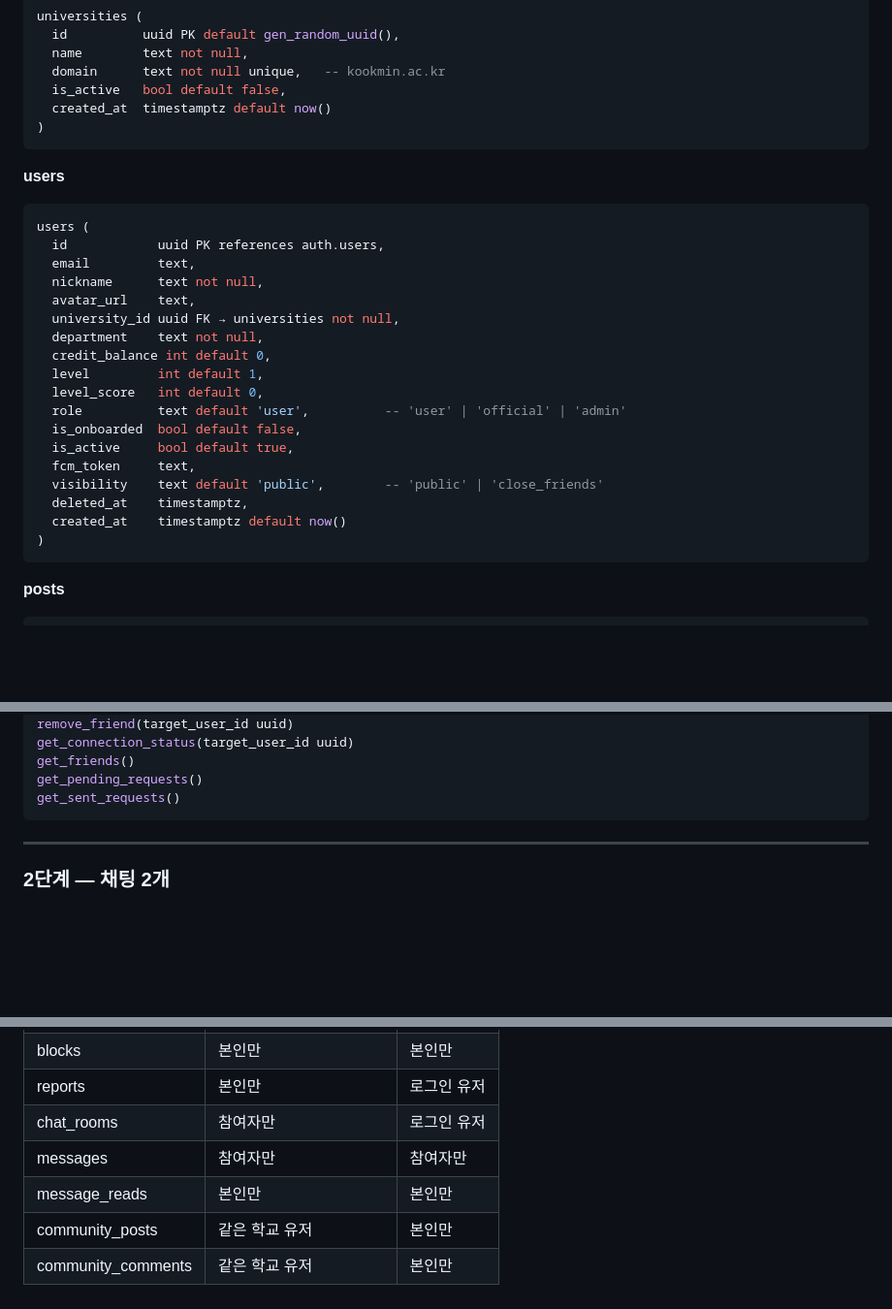
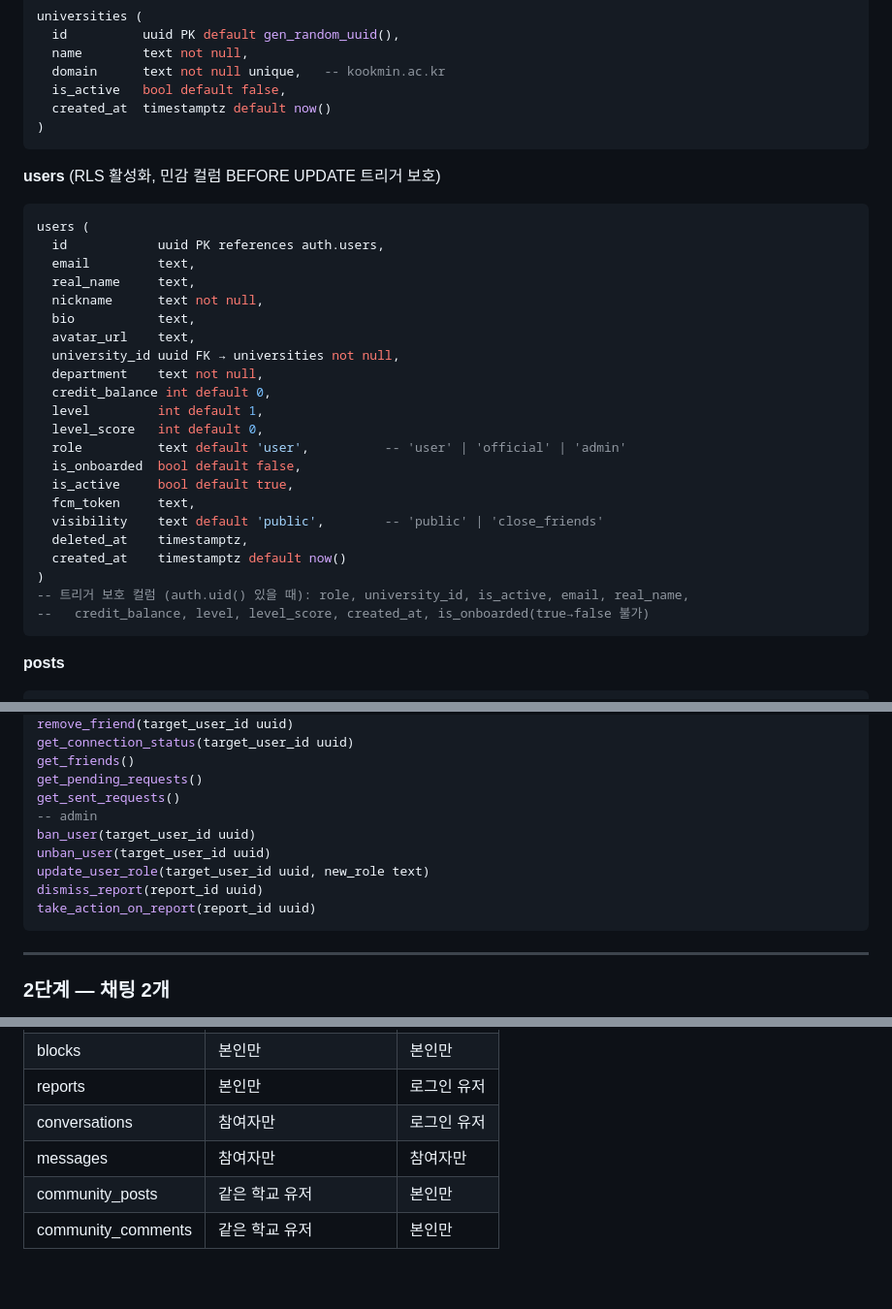
Before and after one commit to i-just-wokeup/univer, a Markdown page: docs/DATABASE.md, 3 parts joined by grey strips. Shown at 97% size. Rendered like a GitHub page; blank space fills up the shorter version.

Commit message:
docs: DATABASE.md users 컬럼 보완, RLS 표 수정, RPC 목록 추가

````diff
--- a/docs/DATABASE.md
+++ b/docs/DATABASE.md
@@ -33,12 +33,14 @@ universities (
 )
 ```
 
-**users**
+**users** (RLS 활성화, 민감 컬럼 BEFORE UPDATE 트리거 보호)
 ```sql
 users (
   id            uuid PK references auth.users,
   email         text,
+  real_name     text,
   nickname      text not null,
+  bio           text,
   avatar_url    text,
   university_id uuid FK → universities not null,
   department    text not null,
@@ -53,6 +55,8 @@ users (
   deleted_at    timestamptz,
   created_at    timestamptz default now()
 )
+-- 트리거 보호 컬럼 (auth.uid() 있을 때): role, university_id, is_active, email, real_name,
+--   credit_balance, level, level_score, created_at, is_onboarded(true→false 불가)
 ```
 
 **posts**
@@ -263,6 +267,12 @@ get_connection_status(target_user_id uuid)
 get_friends()
 get_pending_requests()
 get_sent_requests()
+-- admin
+ban_user(target_user_id uuid)
+unban_user(target_user_id uuid)
+update_user_role(target_user_id uuid, new_role text)
+dismiss_report(report_id uuid)
+take_action_on_report(report_id uuid)
 ```
 
 ---
@@ -363,8 +374,7 @@ community_comments (
 | notifications | 본인만 | 시스템 |
 | blocks | 본인만 | 본인만 |
 | reports | 본인만 | 로그인 유저 |
-| chat_rooms | 참여자만 | 로그인 유저 |
+| conversations | 참여자만 | 로그인 유저 |
 | messages | 참여자만 | 참여자만 |
-| message_reads | 본인만 | 본인만 |
 | community_posts | 같은 학교 유저 | 본인만 |
 | community_comments | 같은 학교 유저 | 본인만 |
````
Also changed, not shown: other parts of docs/DATABASE.md (+1 -0 lines).
